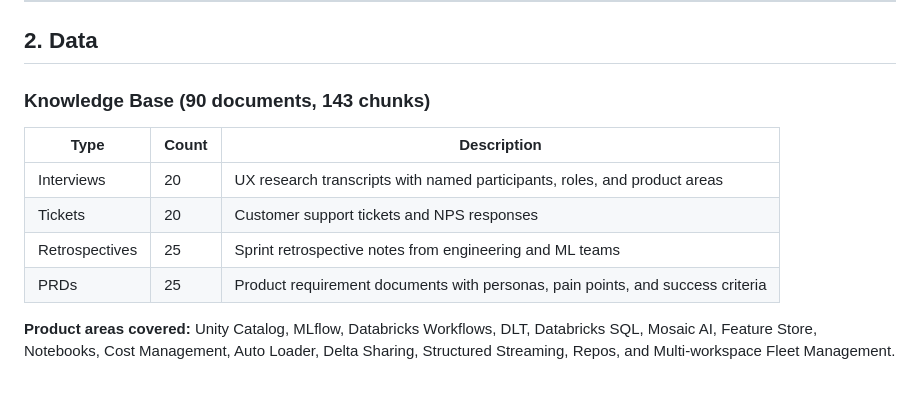
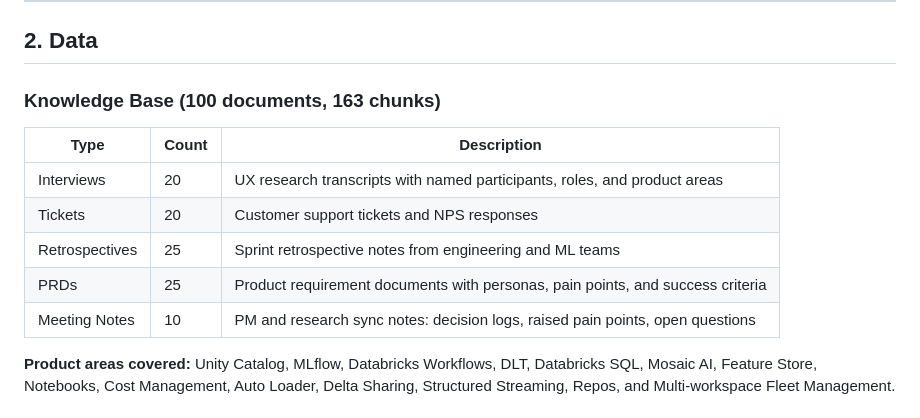
Before and after one commit to ademcodesproducts/info290-user_story-rag_system, a Markdown page: results/report.md, the part around the change. Rendered like a GitHub page.

Commit message:
updateed report

```diff
--- a/results/report.md
+++ b/results/report.md
@@ -8,7 +8,7 @@ Product Managers and UX researchers at Databricks routinely synthesize large vol
 
 ## 2. Data
 
-### Knowledge Base (90 documents, 143 chunks)
+### Knowledge Base (100 documents, 163 chunks)
 
 | Type | Count | Description |
 |---|---|---|
@@ -16,6 +16,7 @@ Product Managers and UX researchers at Databricks routinely synthesize large vol
 | Tickets | 20 | Customer support tickets and NPS responses |
 | Retrospectives | 25 | Sprint retrospective notes from engineering and ML teams |
 | PRDs | 25 | Product requirement documents with personas, pain points, and success criteria |
+| Meeting Notes | 10 | PM and research sync notes: decision logs, raised pain points, open questions |
 
 **Product areas covered:** Unity Catalog, MLflow, Databricks Workflows, DLT, Databricks SQL, Mosaic AI, Feature Store, Notebooks, Cost Management, Auto Loader, Delta Sharing, Structured Streaming, Repos, and Multi-workspace Fleet Management.
 
```
